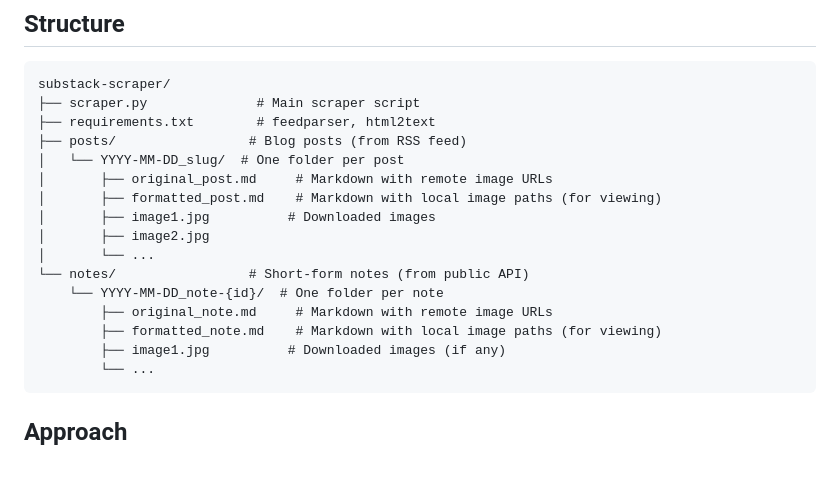
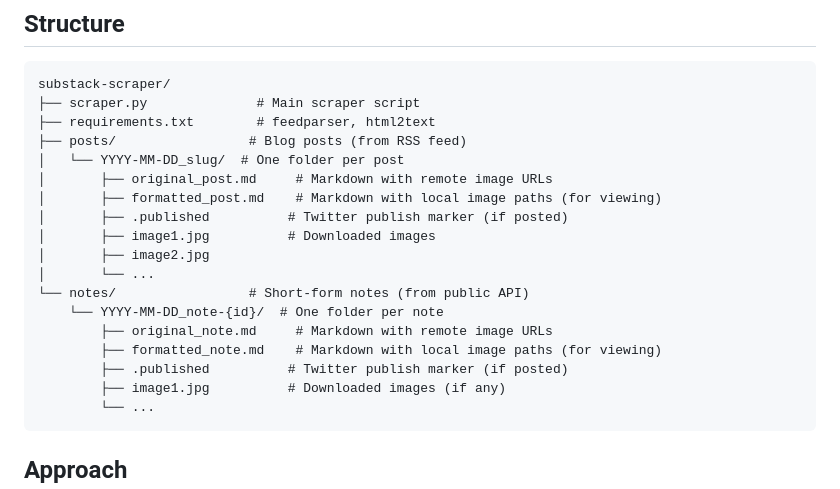
Before and after one commit to hancengiz/hancengiz, a Markdown page: substack-scraper/README.md, the part around the change. GitHub-like rendering; blank space fills up the shorter version.

Commit message:
Update README structure to include .published files
Added .published file to folder structure diagram to document
Twitter publishing markers.

🤖 Generated with [Claude Code](https://claude.com/claude-code)

Co-Authored-By: Claude <noreply@anthropic.com>

````diff
--- a/substack-scraper/README.md
+++ b/substack-scraper/README.md
@@ -12,6 +12,7 @@ substack-scraper/
 │   └── YYYY-MM-DD_slug/  # One folder per post
 │       ├── original_post.md     # Markdown with remote image URLs
 │       ├── formatted_post.md    # Markdown with local image paths (for viewing)
+│       ├── .published          # Twitter publish marker (if posted)
 │       ├── image1.jpg          # Downloaded images
 │       ├── image2.jpg
 │       └── ...
@@ -19,6 +20,7 @@ substack-scraper/
     └── YYYY-MM-DD_note-{id}/  # One folder per note
         ├── original_note.md     # Markdown with remote image URLs
         ├── formatted_note.md    # Markdown with local image paths (for viewing)
+        ├── .published          # Twitter publish marker (if posted)
         ├── image1.jpg          # Downloaded images (if any)
         └── ...
 ```
````
